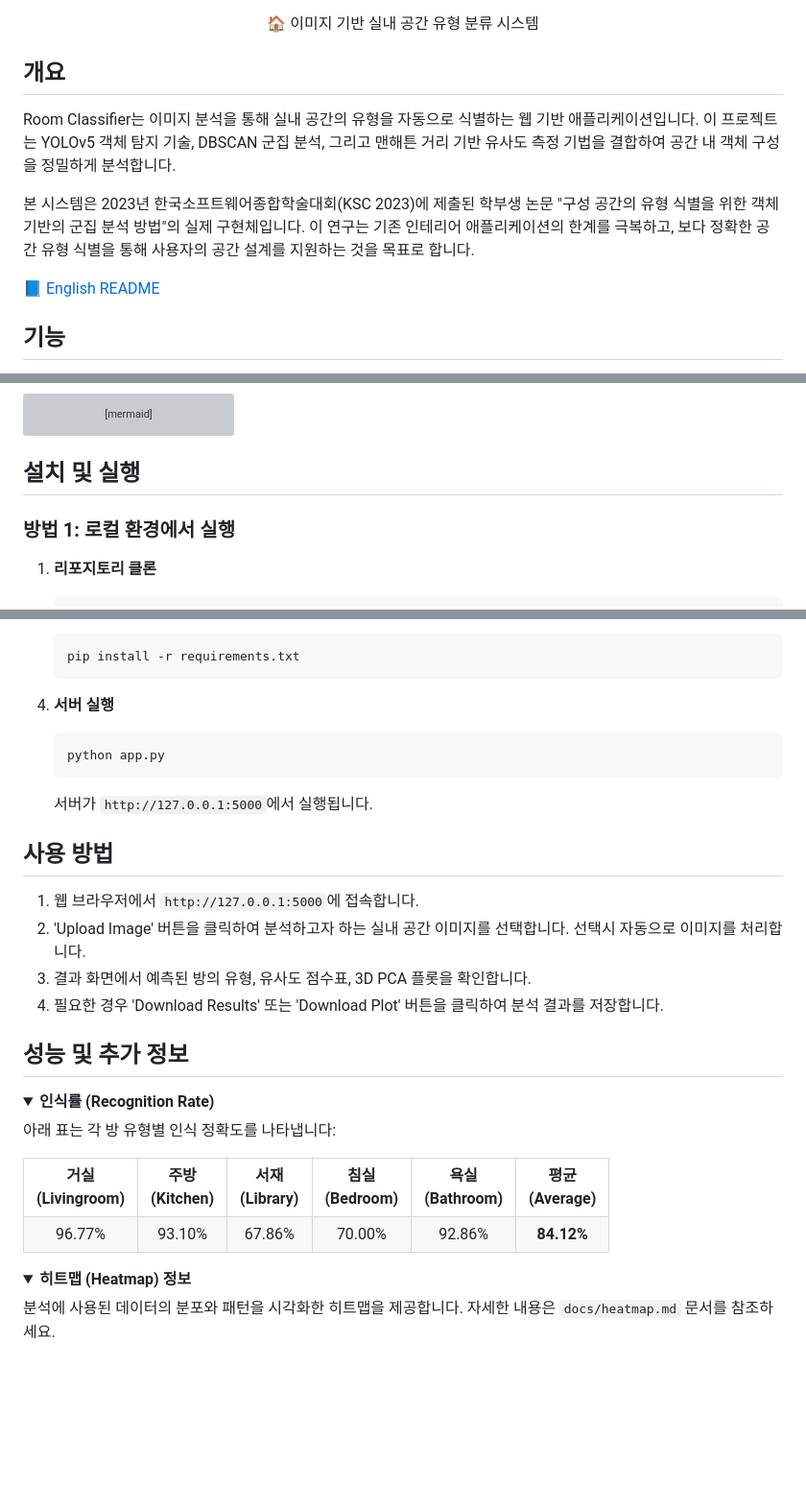
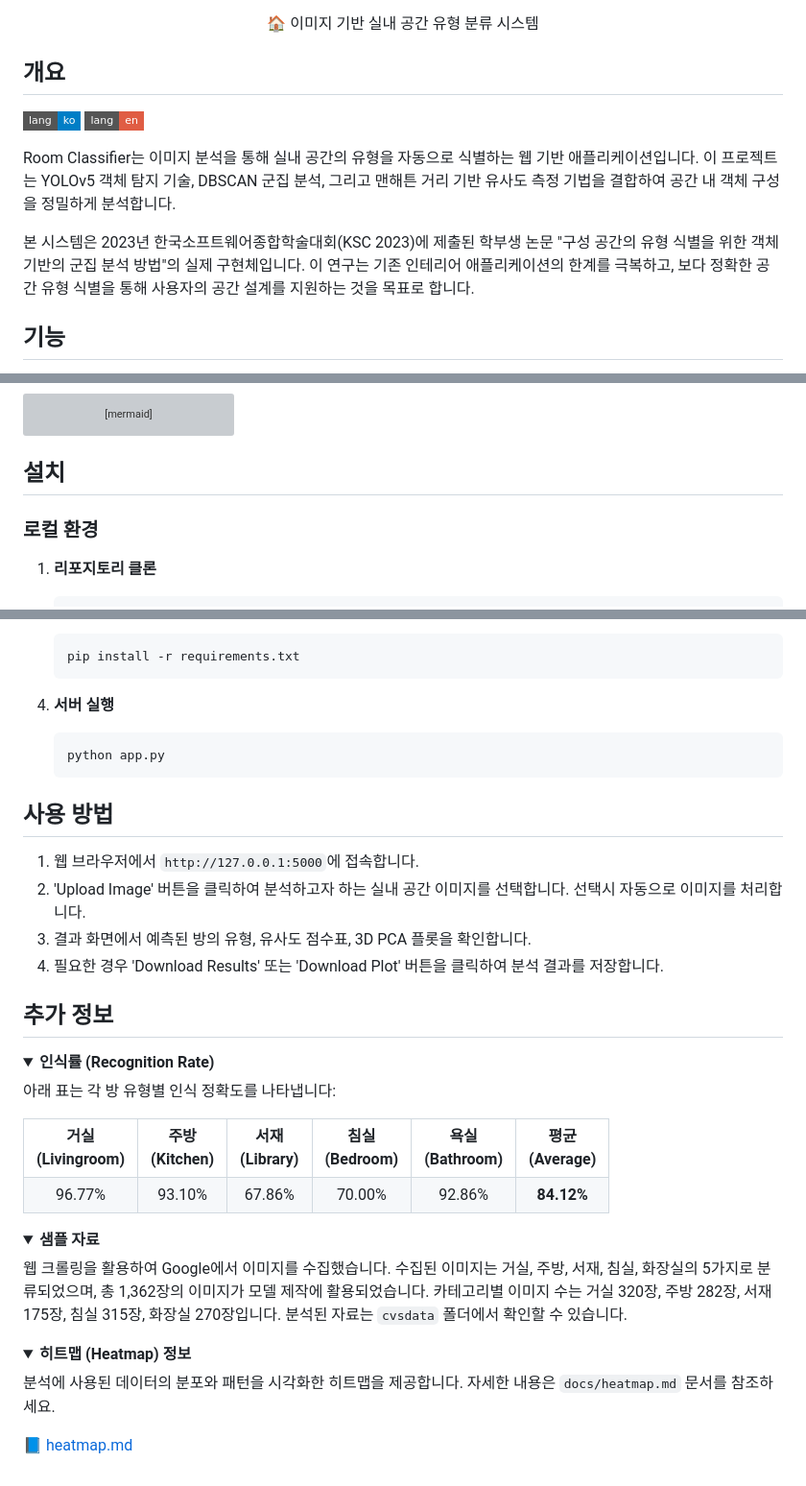
Before and after one commit to kevalsil/room-classifier, a Markdown page: README.md, 3 parts joined by grey strips. Shown: that part at 96% size. Drawn GitHub-style; folded sections open; badges without logos; blank space fills up the shorter version; grey boxes are pictures that could not be loaded.

````diff
--- a/README.md
+++ b/README.md
@@ -9,11 +9,16 @@
 
 ## 개요
 
+[![ko][icon-ko]][ko] [![en][icon-en]][en]
+
+[ko]: ./README.md
+[icon-ko]: https://img.shields.io/badge/lang-ko-blue?style=flat-square
+[en]: ./docs/README.en.md
+[icon-en]: https://img.shields.io/badge/lang-en-red?style=flat-square
+
 Room Classifier는 이미지 분석을 통해 실내 공간의 유형을 자동으로 식별하는 웹 기반 애플리케이션입니다. 이 프로젝트는 YOLOv5 객체 탐지 기술, DBSCAN 군집 분석, 그리고 맨해튼 거리 기반 유사도 측정 기법을 결합하여 공간 내 객체 구성을 정밀하게 분석합니다.
 
 본 시스템은 2023년 한국소프트웨어종합학술대회(KSC 2023)에 제출된 학부생 논문 "구성 공간의 유형 식별을 위한 객체 기반의 군집 분석 방법"의 실제 구현체입니다. 이 연구는 기존 인테리어 애플리케이션의 한계를 극복하고, 보다 정확한 공간 유형 식별을 통해 사용자의 공간 설계를 지원하는 것을 목표로 합니다.
-
-📘 [English README](:링크)
 
 ## 기능
 
@@ -67,9 +72,9 @@ graph TD
     B -->|결과 및 플롯 다운로드| A
 ```
 
-## 설치 및 실행
+## 설치
 
-### 방법 1: 로컬 환경에서 실행
+### 로컬 환경
 
 1. **리포지토리 클론**
    ```bash
@@ -95,8 +100,6 @@ graph TD
    python app.py
    ```
 
-   서버가 `http://127.0.0.1:5000`에서 실행됩니다.
-
 ## 사용 방법
 
 1. 웹 브라우저에서 `http://127.0.0.1:5000`에 접속합니다.
@@ -104,7 +107,7 @@ graph TD
 4. 결과 화면에서 예측된 방의 유형, 유사도 점수표, 3D PCA 플롯을 확인합니다.
 5. 필요한 경우 'Download Results' 또는 'Download Plot' 버튼을 클릭하여 분석 결과를 저장합니다.
 
-## 성능 및 추가 정보
+## 추가 정보
 
 <details open>
 <summary><b>인식률 (Recognition Rate)</b></summary>
@@ -133,8 +136,17 @@ graph TD
 </details>
 
 <details>
+<summary><b>샘플 자료</b></summary>
+
+웹 크롤링을 활용하여 Google에서 이미지를 수집했습니다. 수집된 이미지는 거실, 주방, 서재, 침실, 화장실의 5가지로 분류되었으며, 총 1,362장의 이미지가 모델 제작에 활용되었습니다. 카테고리별 이미지 수는 거실 320장, 주방 282장, 서재 175장, 침실 315장, 화장실 270장입니다. 분석된 자료는 `cvsdata` 폴더에서 확인할 수 있습니다.
+
+</details>
+
+<details>
 <summary><b>히트맵 (Heatmap) 정보</b></summary>
 
 분석에 사용된 데이터의 분포와 패턴을 시각화한 히트맵을 제공합니다. 자세한 내용은 `docs/heatmap.md` 문서를 참조하세요.
 
+📘 [heatmap.md](./docs/heatmap.md)
+
 </details>
````
